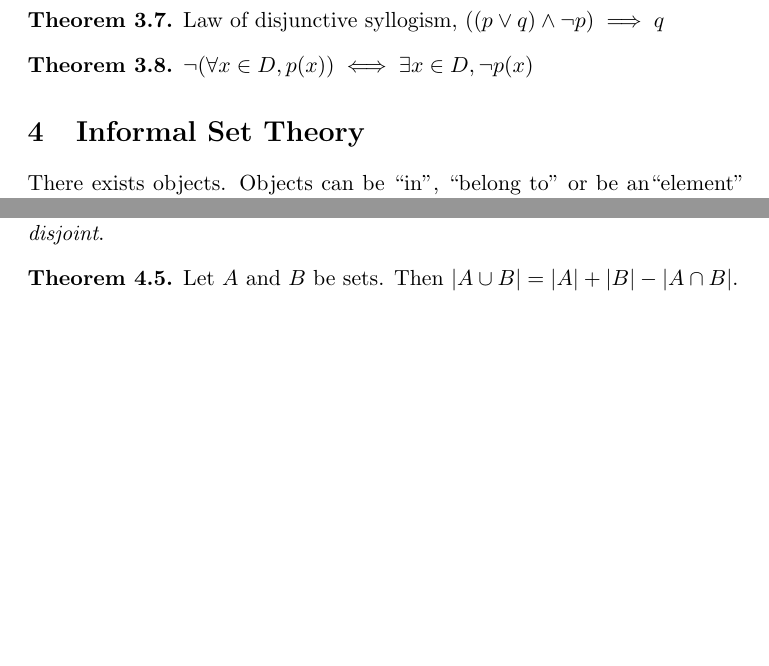
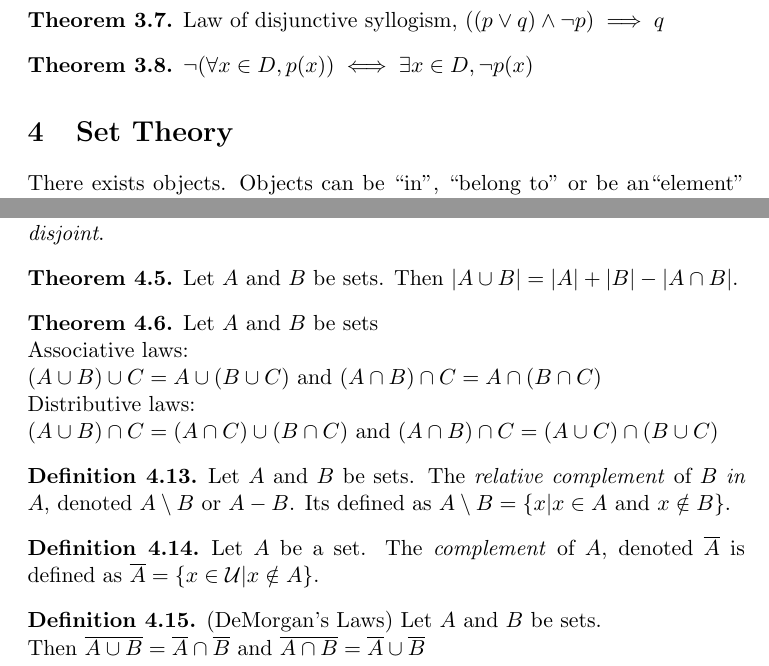
Before and after one commit to seanrichardson98/notes, a LaTeX document (discrete/discrete.tex): two parts of pages 4 and 5 of 5, joined at a grey line, cut so that both start at the same text, the shorter picture padded with empty space. The pictures show the PDF file discrete/discrete.pdf that the author committed with the source.

Commit message:
finished set section

```diff
--- a/discrete/discrete.tex
+++ b/discrete/discrete.tex
@@ -138,7 +138,7 @@ The symbols:
 \begin{theorem}
     $\lnot(\forall x \in D, p(x)) \iff \exists x \in D, \lnot p(x)$
 \end{theorem}
-\section{Informal Set Theory}
+\section{Set Theory}
 There exists objects. Objects can be ``in'', ``belong to'' or be an``element'' of a set. If an object is in a set $S$, we say $a \in S$. If not, we say $a \notin S$. We can describe the elements of a set $S$ in the folliwing notation. $S = \{f \vert \text{rule that $f$ must obey} \}$.
 \begin{definition}
     Let $A$ and $B$ be sets. If $\forall x \in A, x \in B$ then $A$ is a \emph{subset} of $B$, denoted $A \subseteq B$.
@@ -192,4 +192,21 @@ The empty set is unique.
 \begin{theorem}
     Let $A$ and $B$ be sets. Then $\myabs{A \cup B} = \myabs{A} + \myabs{B} - \myabs{A \cap B}$.
 \end{theorem}
+\begin{theorem}
+    Let $A$ and $B$ be sets \\ Associative laws:\\
+    $(A \cup B) \cup C = A \cup (B \cup C)$ and
+    $(A \cap B) \cap C = A \cap (B \cap C)$ \\
+    Distributive laws:\\
+    $(A \cup B) \cap C = (A \cap C) \cup (B \cap C)$ and
+    $(A \cap B) \cap C = (A \cup C) \cap (B \cup C)$
+\end{theorem}
+\begin{definition}
+    Let $A$ and $B$ be sets. The \emph{relative complement} of $B$ \emph{in} $A$, denoted $A \setminus B$ or $A - B$. Its defined as $A \setminus B = \{ x \vert x \in A \text{ and } x \notin B \}$.
+\end{definition}
+\begin{definition}
+    Let $A$ be a set. The \emph{complement} of $A$, denoted $\overline{A}$ is defined as $\overline{A} = \{ x \in \mathcal{U} \vert x \notin A \}$.
+\end{definition}
+\begin{definition} (DeMorgan's Laws) Let $A$ and $B$ be sets. \\
+    Then $\overline{A \cup B} = \overline{A} \cap \overline{B}$ and $\overline{A \cap B} = \overline{A} \cup \overline{B}$
+\end{definition}
 \end{document}
```
Also changed, not shown: discrete/discrete.pdf.
